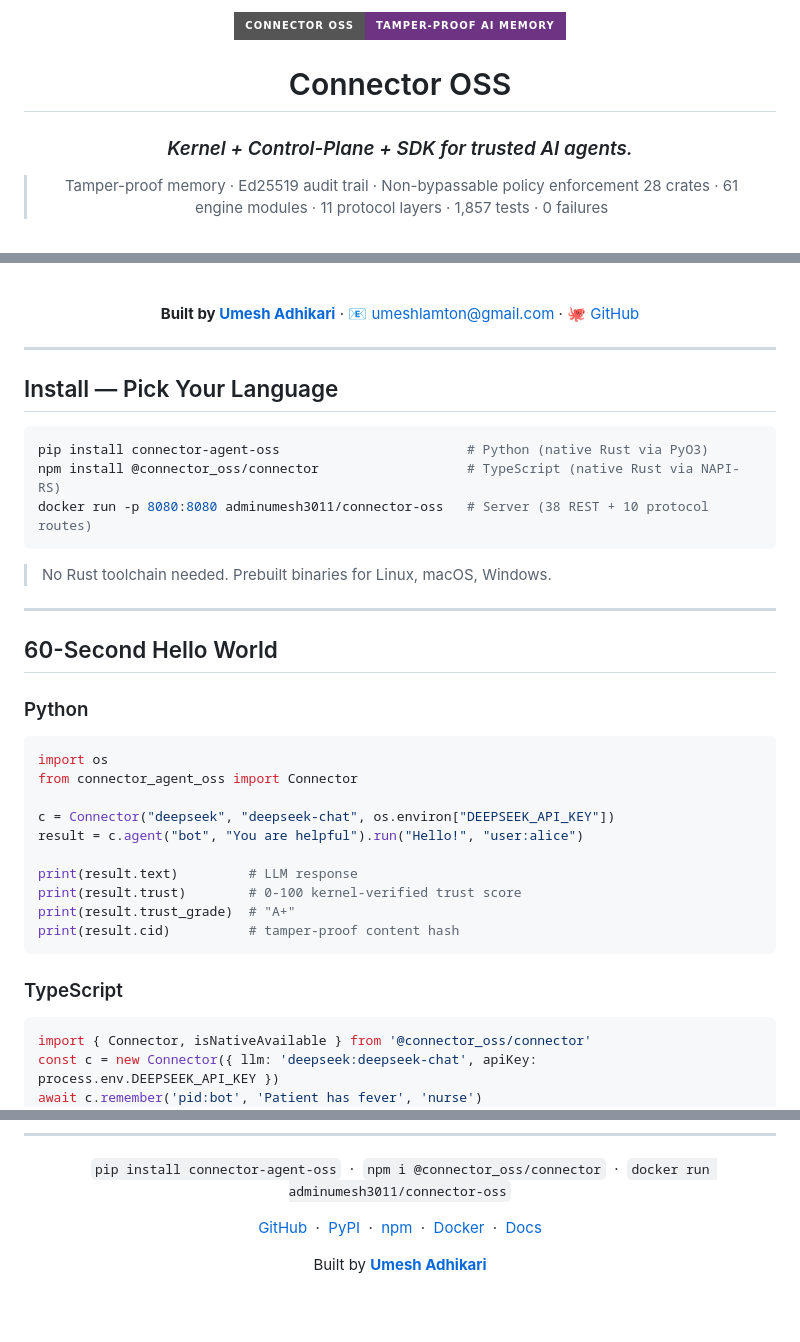
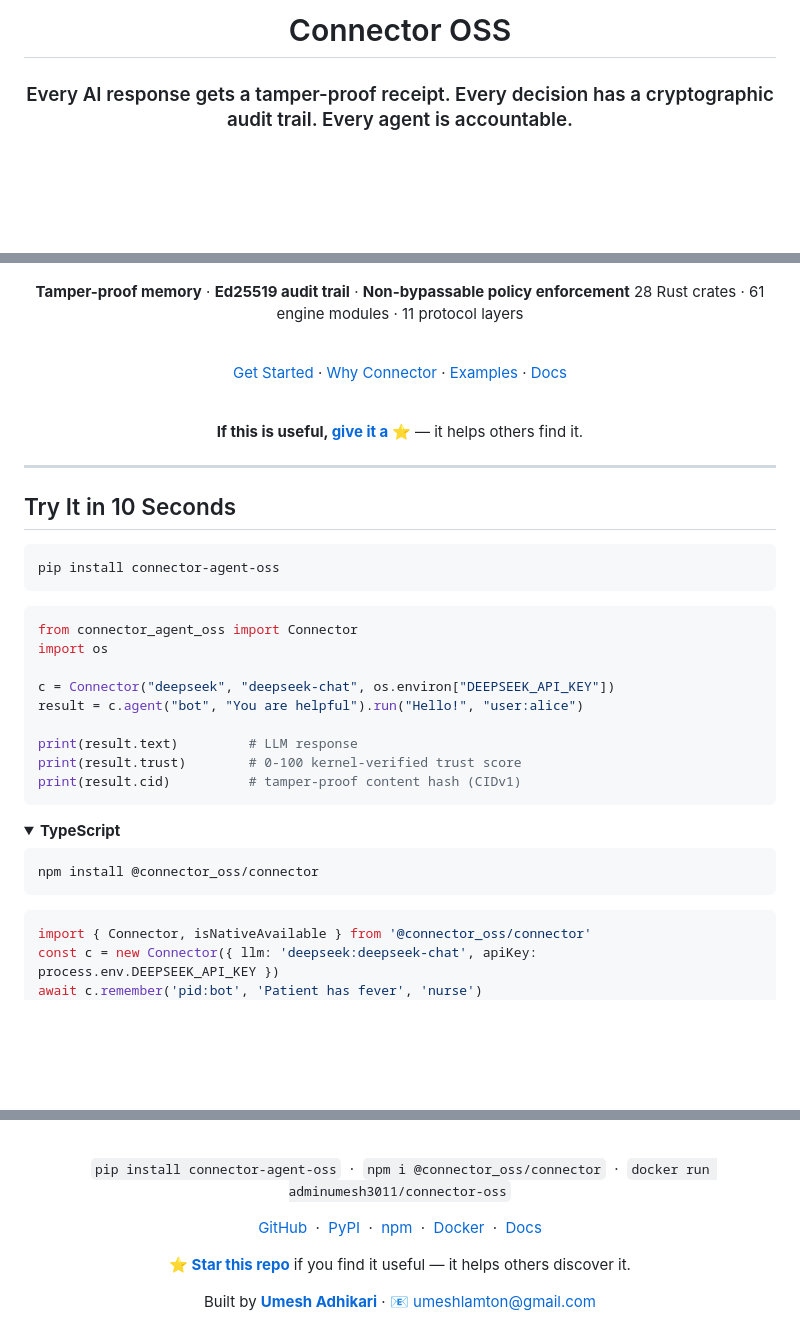
Before and after one commit to GlobalSushrut/connector-oss, a Markdown page: README.md, 3 parts joined by grey strips. Rendered like a GitHub page; folded sections open; badges without logos; blank space fills up the shorter version.

Commit message:
docs: viral-ready README — star CTA, social share buttons, 10-sec quickstart, dynamic badges

````diff
--- a/README.md
+++ b/README.md
@@ -1,13 +1,8 @@
 <div align="center">
-
-<img src="https://img.shields.io/badge/Connector_OSS-Tamper--Proof_AI_Memory-6C3483?style=for-the-badge" alt="Connector OSS"/>
 
 # Connector OSS
 
-### *Kernel + Control-Plane + SDK for trusted AI agents.*
-
-> Tamper-proof memory · Ed25519 audit trail · Non-bypassable policy enforcement
-> 28 crates · 61 engine modules · 11 protocol layers · 1,857 tests · 0 failures
+### Every AI response gets a tamper-proof receipt. Every decision has a cryptographic audit trail. Every agent is accountable.
 
 <br/>
 
@@ -18,43 +14,44 @@
 [![Tests](https://img.shields.io/badge/tests-1%2C857_passed-22c55e?style=flat-square)](https://github.com/GlobalSushrut/connector-oss)
+
+**Tamper-proof memory** · **Ed25519 audit trail** · **Non-bypassable policy enforcement**
+28 Rust crates · 61 engine modules · 11 protocol layers
 
 <br/>
 
-**Built by [Umesh Adhikari](mailto:umeshlamton@gmail.com)** · 📧 [umeshlamton@gmail.com](mailto:umeshlamton@gmail.com) · 🐙 [GitHub](https://github.com/GlobalSushrut/connector-oss)
+[Get Started](#try-it-in-10-seconds) · [Why Connector](#why-connector--vs-everything-else) · [Examples](#examples) · [Docs](docs/01_INDEX.md)
+
+<br/>
+
+**If this is useful, [give it a ⭐](https://github.com/GlobalSushrut/connector-oss/stargazers)** — it helps others find it.
 
 </div>
 
 ---
 
-## Install — Pick Your Language
+## Try It in 10 Seconds
 
 ```bash
-pip install connector-agent-oss                        # Python (native Rust via PyO3)
-npm install @connector_oss/connector                   # TypeScript (native Rust via NAPI-RS)
-docker run -p 8080:8080 adminumesh3011/connector-oss   # Server (38 REST + 10 protocol routes)
+pip install connector-agent-oss
 ```
 
-> No Rust toolchain needed. Prebuilt binaries for Linux, macOS, Windows.
-
----
-
-## 60-Second Hello World
-
-### Python
-
 ```python
+from connector_agent_oss import Connector
 import os
-from connector_agent_oss import Connector
 
 c = Connector("deepseek", "deepseek-chat", os.environ["DEEPSEEK_API_KEY"])
 result = c.agent("bot", "You are helpful").run("Hello!", "user:alice")
 
 print(result.text)         # LLM response
 print(result.trust)        # 0-100 kernel-verified trust score
-print(result.trust_grade)  # "A+"
-print(result.cid)          # tamper-proof content hash
+print(result.cid)          # tamper-proof content hash (CIDv1)
 ```
 
-### TypeScript
+<details>
+<summary><b>TypeScript</b></summary>
+
+```bash
+npm install @connector_oss/connector
+```
 
 ```typescript
 import { Connector, isNativeAvailable } from '@connector_oss/connector'
@@ -373,6 +384,8 @@ Apache-2.0 — See [LICENSE](LICENSE)
 
 [GitHub](https://github.com/GlobalSushrut/connector-oss) &nbsp;·&nbsp; [PyPI](https://pypi.org/project/connector-agent-oss/) &nbsp;·&nbsp; [npm](https://www.npmjs.com/package/@connector_oss/connector) &nbsp;·&nbsp; [Docker](https://hub.docker.com/r/adminumesh3011/connector-oss) &nbsp;·&nbsp; [Docs](docs/01_INDEX.md)
 
-Built by **[Umesh Adhikari](mailto:umeshlamton@gmail.com)**
+**[⭐ Star this repo](https://github.com/GlobalSushrut/connector-oss/stargazers)** if you find it useful — it helps others discover it.
+
+Built by **[Umesh Adhikari](mailto:umeshlamton@gmail.com)** · 📧 [umeshlamton@gmail.com](mailto:umeshlamton@gmail.com)
 
 </div>
````
Also changed, not shown: other parts of README.md (+21 -6 lines).
